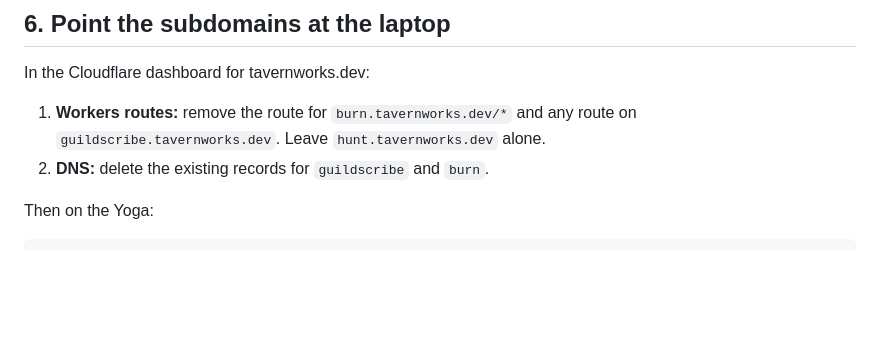
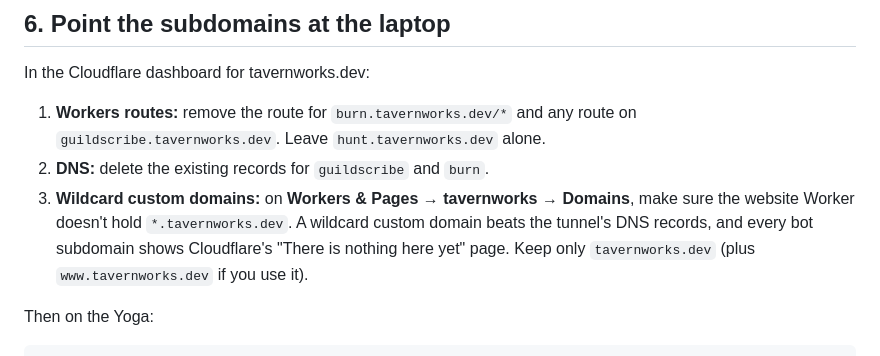
Before and after one commit to sheastolp/tavernworks, a Markdown page: bot-host/README.md, the part around the change. Drawn GitHub-style; blank space fills up the shorter version.

Commit message:
Bot host README: the website Worker must not hold *.tavernworks.dev
Co-Authored-By: Claude Opus 5.5 <noreply@anthropic.com>
Claude-Session: https://claude.ai/code/session_01Wx5rZD3a5eTE6qZqzCTKNV

```diff
--- a/bot-host/README.md
+++ b/bot-host/README.md
@@ -174,6 +174,11 @@ In the Cloudflare dashboard for tavernworks.dev:
 1. **Workers routes:** remove the route for `burn.tavernworks.dev/*` and any
    route on `guildscribe.tavernworks.dev`. Leave `hunt.tavernworks.dev` alone.
 2. **DNS:** delete the existing records for `guildscribe` and `burn`.
+3. **Wildcard custom domains:** on **Workers & Pages → tavernworks → Domains**,
+   make sure the website Worker doesn't hold `*.tavernworks.dev`. A wildcard
+   custom domain beats the tunnel's DNS records, and every bot subdomain shows
+   Cloudflare's "There is nothing here yet" page. Keep only `tavernworks.dev`
+   (plus `www.tavernworks.dev` if you use it).
 
 Then on the Yoga:
 
```
